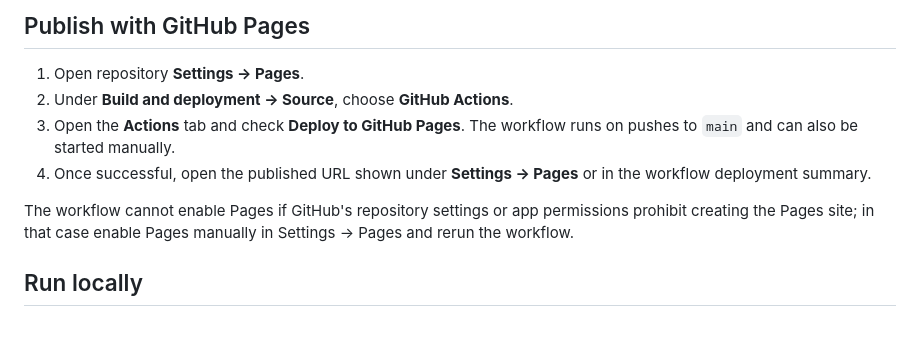
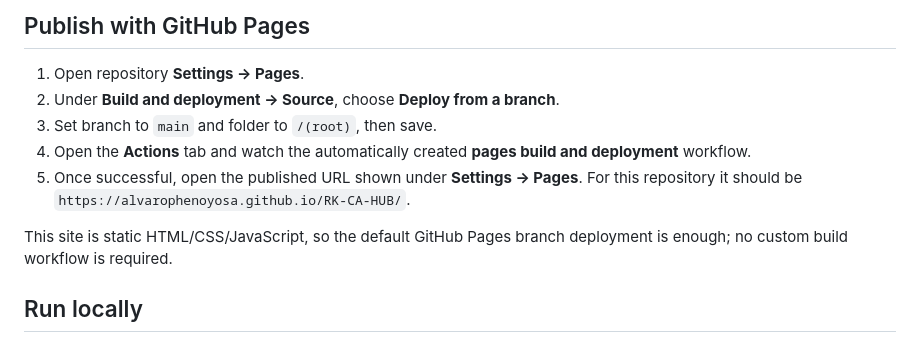
Before and after one commit to alvarophenoyosa/RK-CA-HUB, a Markdown page: README.md, the part around the change. Rendered like a GitHub page.

Commit message:
Clarify single-path GitHub Pages setup

```diff
--- a/README.md
+++ b/README.md
@@ -12,11 +12,12 @@ Theme choice is saved in browser-local settings. Mock scores are colour-scaled f
 
 ## Publish with GitHub Pages
 1. Open repository **Settings → Pages**.
-2. Under **Build and deployment → Source**, choose **GitHub Actions**.
-3. Open the **Actions** tab and check **Deploy to GitHub Pages**. The workflow runs on pushes to `main` and can also be started manually.
-4. Once successful, open the published URL shown under **Settings → Pages** or in the workflow deployment summary.
+2. Under **Build and deployment → Source**, choose **Deploy from a branch**.
+3. Set branch to `main` and folder to `/(root)`, then save.
+4. Open the **Actions** tab and watch the automatically created **pages build and deployment** workflow.
+5. Once successful, open the published URL shown under **Settings → Pages**. For this repository it should be `https://alvarophenoyosa.github.io/RK-CA-HUB/`.
 
-The workflow cannot enable Pages if GitHub's repository settings or app permissions prohibit creating the Pages site; in that case enable Pages manually in Settings → Pages and rerun the workflow.
+This site is static HTML/CSS/JavaScript, so the default GitHub Pages branch deployment is enough; no custom build workflow is required.
 
 ## Run locally
 Download `index.html` and open it in a modern browser. For more reliable local PDF storage, use a local web server (for example, VS Code Live Server) and avoid private browsing mode.
```
